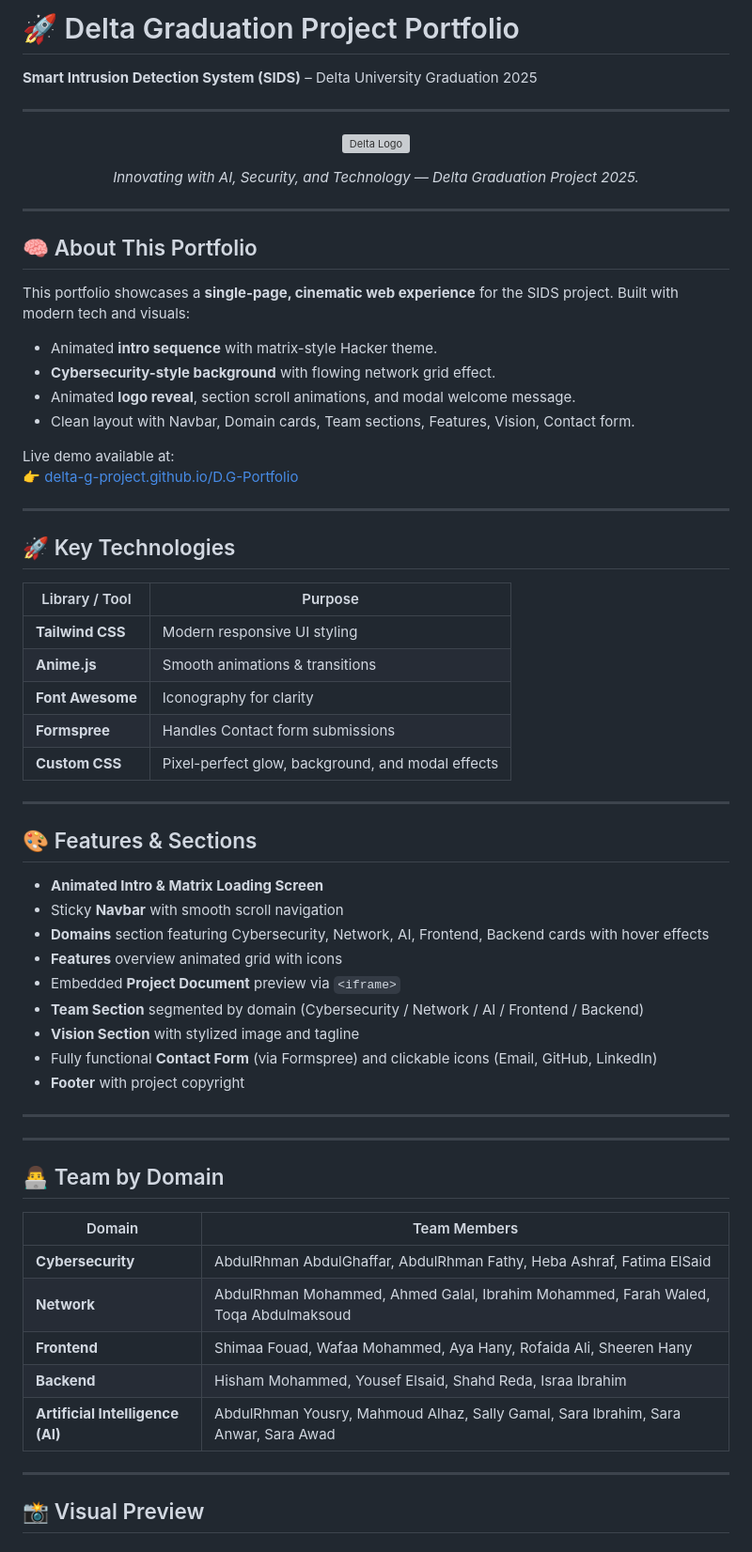
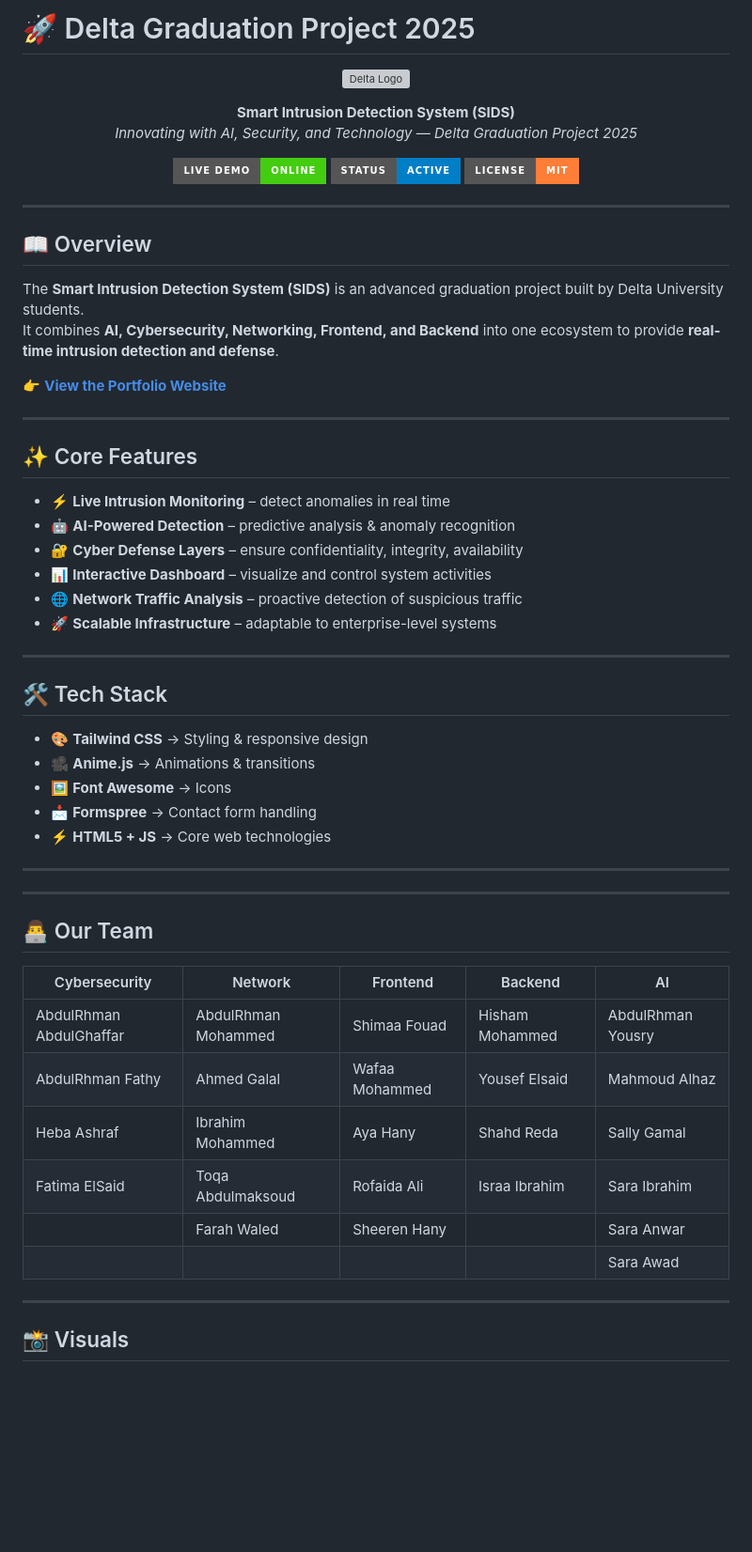
Before and after one commit to Delta-G-Project/D.G-Portfolio, a Markdown page: README.md, the part around one of its changes. Shown at 94% size. Drawn GitHub-style; badges without logos; blank space fills up the shorter version; grey boxes are pictures that could not be loaded.

```diff
--- a/README.md
+++ b/README.md
@@ -1,7 +1,3 @@
-# 🚀 Delta Graduation Project Portfolio
-
-**Smart Intrusion Detection System (SIDS)** – Delta University Graduation 2025
-
----
+# 🚀 Delta Graduation Project 2025
 
 <p align="center">
@@ -9,63 +5,64 @@
 </p>
 
 <p align="center">
-  <em>Innovating with AI, Security, and Technology — Delta Graduation Project 2025.</em>
+  <b>Smart Intrusion Detection System (SIDS)</b><br>
+  <i>Innovating with AI, Security, and Technology — Delta Graduation Project 2025</i>
+</p>
+
+<p align="center">
+  <a href="https://delta-g-project.github.io/D.G-Portfolio/"><img src="https://img.shields.io/badge/Live%20Demo-Online-brightgreen?style=for-the-badge&logo=github"></a>
+  <img src="https://img.shields.io/badge/Status-Active-blue?style=for-the-badge">
+  <img src="https://img.shields.io/badge/License-MIT-orange?style=for-the-badge">
 </p>
 
 ---
 
-## 🧠 About This Portfolio
-This portfolio showcases a **single-page, cinematic web experience** for the SIDS project. Built with modern tech and visuals:
+## 📖 Overview
+The **Smart Intrusion Detection System (SIDS)** is an advanced graduation project built by Delta University students.
+It combines **AI, Cybersecurity, Networking, Frontend, and Backend** into one ecosystem to provide **real-time intrusion detection and defense**.
 
-- Animated **intro sequence** with matrix-style Hacker theme.
-- **Cybersecurity-style background** with flowing network grid effect.
-- Animated **logo reveal**, section scroll animations, and modal welcome message.
-- Clean layout with Navbar, Domain cards, Team sections, Features, Vision, Contact form.
-
-Live demo available at:
-👉 [delta-g-project.github.io/D.G-Portfolio](https://delta-g-project.github.io/D.G-Portfolio/)
+👉 [**View the Portfolio Website**](https://delta-g-project.github.io/D.G-Portfolio/)
 
 ---
 
-## 🚀 Key Technologies
-| Library / Tool    | Purpose                      |
-|-------------------|-------------------------------|
-| **Tailwind CSS**  | Modern responsive UI styling  |
-| **Anime.js**      | Smooth animations & transitions|
-| **Font Awesome**  | Iconography for clarity        |
-| **Formspree**     | Handles Contact form submissions |
-| **Custom CSS**    | Pixel-perfect glow, background, and modal effects |
+## ✨ Core Features
+- ⚡ **Live Intrusion Monitoring** – detect anomalies in real time
+- 🤖 **AI-Powered Detection** – predictive analysis & anomaly recognition
+- 🔐 **Cyber Defense Layers** – ensure confidentiality, integrity, availability
+- 📊 **Interactive Dashboard** – visualize and control system activities
+- 🌐 **Network Traffic Analysis** – proactive detection of suspicious traffic
+- 🚀 **Scalable Infrastructure** – adaptable to enterprise-level systems
 
 ---
 
-## 🎨 Features & Sections
-
-- **Animated Intro & Matrix Loading Screen**
-- Sticky **Navbar** with smooth scroll navigation
-- **Domains** section featuring Cybersecurity, Network, AI, Frontend, Backend cards with hover effects
-- **Features** overview animated grid with icons
-- Embedded **Project Document** preview via `<iframe>`
-- **Team Section** segmented by domain (Cybersecurity / Network / AI / Frontend / Backend)
-- **Vision Section** with stylized image and tagline
-- Fully functional **Contact Form** (via Formspree) and clickable icons (Email, GitHub, LinkedIn)
-- **Footer** with project copyright
+## 🛠️ Tech Stack
+- 🎨 **Tailwind CSS** → Styling & responsive design
+- 🎥 **Anime.js** → Animations & transitions
+- 🖼️ **Font Awesome** → Icons
+- 📩 **Formspree** → Contact form handling
+- ⚡ **HTML5 + JS** → Core web technologies
 
 ---
 
 
 ---
 
-## 👨‍💻 Team by Domain
+## 👨‍💻 Our Team
 
-| Domain           | Team Members                                      |
-|------------------|---------------------------------------------------|
-| **Cybersecurity**| AbdulRhman AbdulGhaffar, AbdulRhman Fathy, Heba Ashraf, Fatima ElSaid |
-| **Network**      | AbdulRhman Mohammed, Ahmed Galal, Ibrahim Mohammed, Farah Waled, Toqa Abdulmaksoud |
-| **Frontend**     | Shimaa Fouad, Wafaa Mohammed, Aya Hany, Rofaida Ali, Sheeren Hany |
-| **Backend**      | Hisham Mohammed, Yousef Elsaid, Shahd Reda, Israa Ibrahim |
-| **Artificial Intelligence (AI)** | AbdulRhman Yousry, Mahmoud Alhaz, Sally Gamal, Sara Ibrahim, Sara Anwar, Sara Awad |
+<div align="center">
+
+| Cybersecurity | Network | Frontend | Backend | AI |
+|---------------|---------|----------|---------|----|
+| AbdulRhman AbdulGhaffar | AbdulRhman Mohammed | Shimaa Fouad | Hisham Mohammed | AbdulRhman Yousry |
+| AbdulRhman Fathy | Ahmed Galal | Wafaa Mohammed | Yousef Elsaid | Mahmoud Alhaz |
+| Heba Ashraf | Ibrahim Mohammed | Aya Hany | Shahd Reda | Sally Gamal |
+| Fatima ElSaid | Toqa Abdulmaksoud | Rofaida Ali | Israa Ibrahim | Sara Ibrahim |
+| | Farah Waled | Sheeren Hany | | Sara Anwar |
+| | | | | Sara Awad |
+
+</div>
 
 ---
 
-## 📸 Visual Preview
+## 📸 Visuals
 
```
Also changed, not shown: other parts of README.md (+31 -20 lines).
